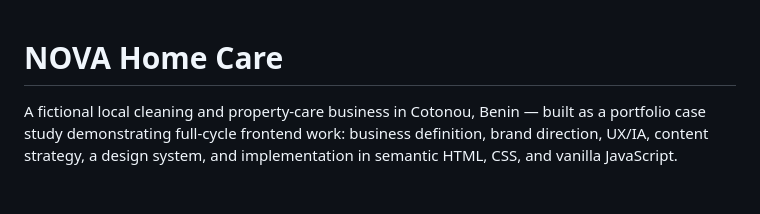
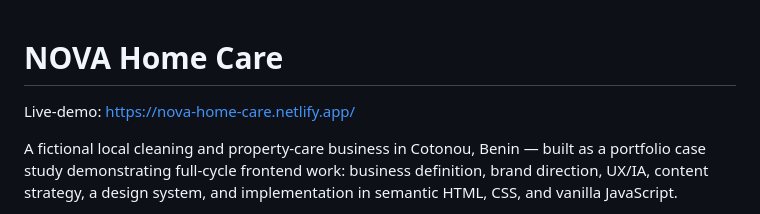
Before and after one commit to samstudiobj/nova-home-care, a Markdown page: README.md, the part around the change. GitHub-like rendering; blank space fills up the shorter version.

```diff
--- a/README.md
+++ b/README.md
@@ -1,4 +1,5 @@
 # NOVA Home Care
+Live-demo: https://nova-home-care.netlify.app/
 
 A fictional local cleaning and property-care business in Cotonou, Benin — built as a portfolio case study demonstrating full-cycle frontend work: business definition, brand direction, UX/IA, content strategy, a design system, and implementation in semantic HTML, CSS, and vanilla JavaScript.
 
```
